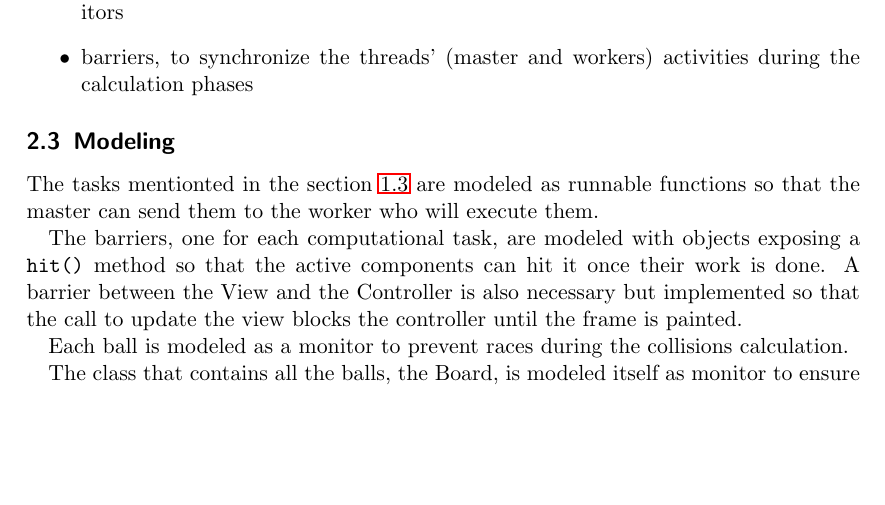
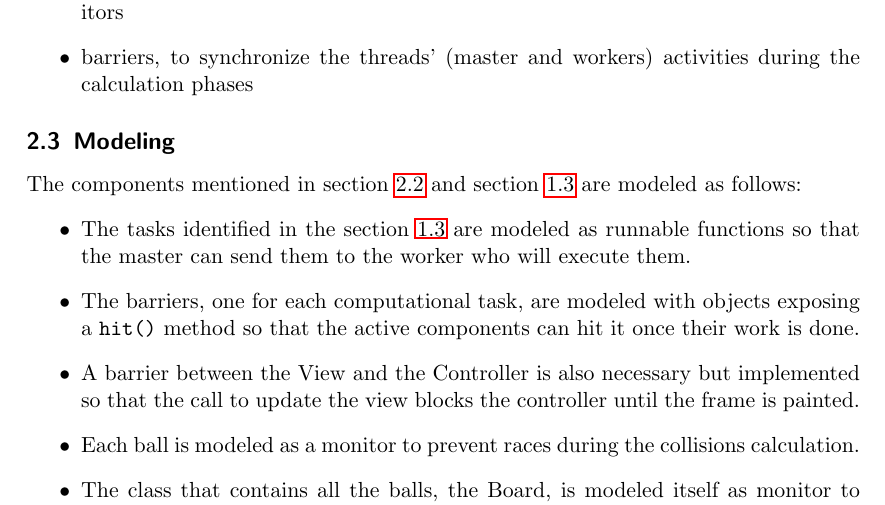
Before and after one commit to bagarozzi/pcd-25, a LaTeX problem sheet (assignment-01/report/ass01-report.tex): part of page 2 of 3, cut so that both start at the same text, the shorter picture padded with empty space. Compiled offline with pdfLaTeX.

Commit message:
Added labels and itemized the Modeling section

```diff
--- a/assignment-01/report/ass01-report.tex
+++ b/assignment-01/report/ass01-report.tex
@@ -86,19 +88,22 @@ The \textbf{passive components} needed are:
 \end{itemize}
 
 \subsection{Modeling}
-The tasks mentionted in the section \ref{analysis:prob} are modeled as runnable functions
-so that the master can send them to the worker who will execute them.
+The components mentioned in section \ref{sec:comp} and section \ref{analysis:prob} are modeled as follows:
+\begin{itemize}
+    \item The tasks identified in the section \ref{analysis:prob} are modeled as runnable functions
+        so that the master can send them to the worker who will execute them.
 
-The barriers, one for each computational task, are modeled with objects exposing a
-\texttt{hit()} method so that the active components can hit it once their work is done.
-A barrier between the View and the Controller is also necessary but implemented so that
-the call to update the view blocks the controller until the frame is painted.
+    \item The barriers, one for each computational task, are modeled with objects exposing a
+    \texttt{hit()} method so that the active components can hit it once their work is done.
 
-Each ball is modeled as a monitor to prevent races during the collisions calculation.
+    \item A barrier between the View and the Controller is also necessary but implemented so that
+    the call to update the view blocks the controller until the frame is painted.
 
-The class that contains all the balls, the Board, is modeled itself as monitor to ensure
-that there's not critical races when the workers are operating on it.
+    \item Each ball is modeled as a monitor to prevent races during the collisions calculation.
 
+    \item The class that contains all the balls, the Board, is modeled itself as monitor to ensure
+    that there's not critical races when the workers are operating on it.
+\end{itemize}
 Other domain entities that do not participate on concurrent activities
 such as speed, position and boundary are implemented according to their
 specifications.
```
Also changed, not shown: assignment-01/report/ass01-report.tex (2 more changed lines).
